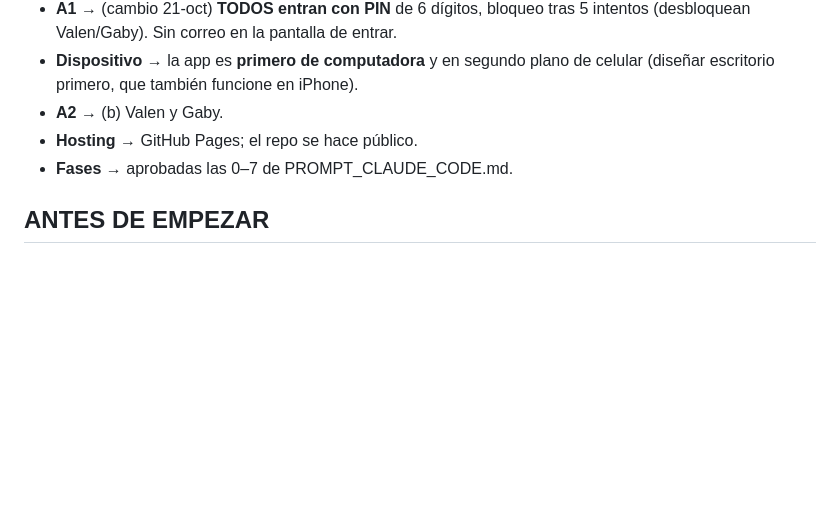
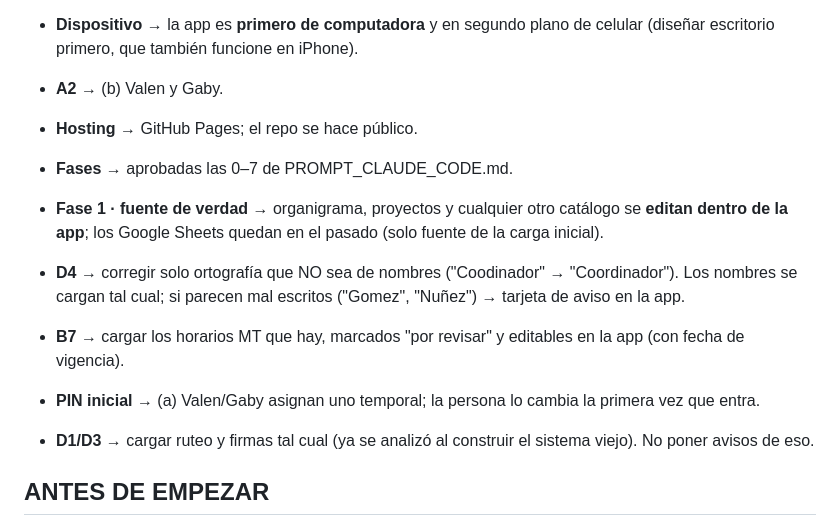
Before and after one commit to uniterramx/permisos, a Markdown page: docs/migracion/07_Preguntas_Abiertas.md, the part around the change. Rendered like a GitHub page; blank space fills up the shorter version.

Commit message:
Registra decisiones de la Fase 1
Co-Authored-By: Claude Opus 5.5 <noreply@anthropic.com>
Claude-Session: https://claude.ai/code/session_01YE8Y1QjHf5oduZYnScXbKw

```diff
--- a/docs/migracion/07_Preguntas_Abiertas.md
+++ b/docs/migracion/07_Preguntas_Abiertas.md
@@ -12,6 +12,12 @@
 - **A2** → (b) Valen y Gaby.
 - **Hosting** → GitHub Pages; el repo se hace público.
 - **Fases** → aprobadas las 0–7 de PROMPT_CLAUDE_CODE.md.
+
+- **Fase 1 · fuente de verdad** → organigrama, proyectos y cualquier otro catálogo se **editan dentro de la app**; los Google Sheets quedan en el pasado (solo fuente de la carga inicial).
+- **D4** → corregir solo ortografía que NO sea de nombres ("Coodinador" → "Coordinador"). Los nombres se cargan tal cual; si parecen mal escritos ("Gomez", "Nuñez") → tarjeta de aviso en la app.
+- **B7** → cargar los horarios MT que hay, marcados "por revisar" y editables en la app (con fecha de vigencia).
+- **PIN inicial** → (a) Valen/Gaby asignan uno temporal; la persona lo cambia la primera vez que entra.
+- **D1/D3** → cargar ruteo y firmas tal cual (ya se analizó al construir el sistema viejo). No poner avisos de eso.
 
 ## ANTES DE EMPEZAR
 
```
